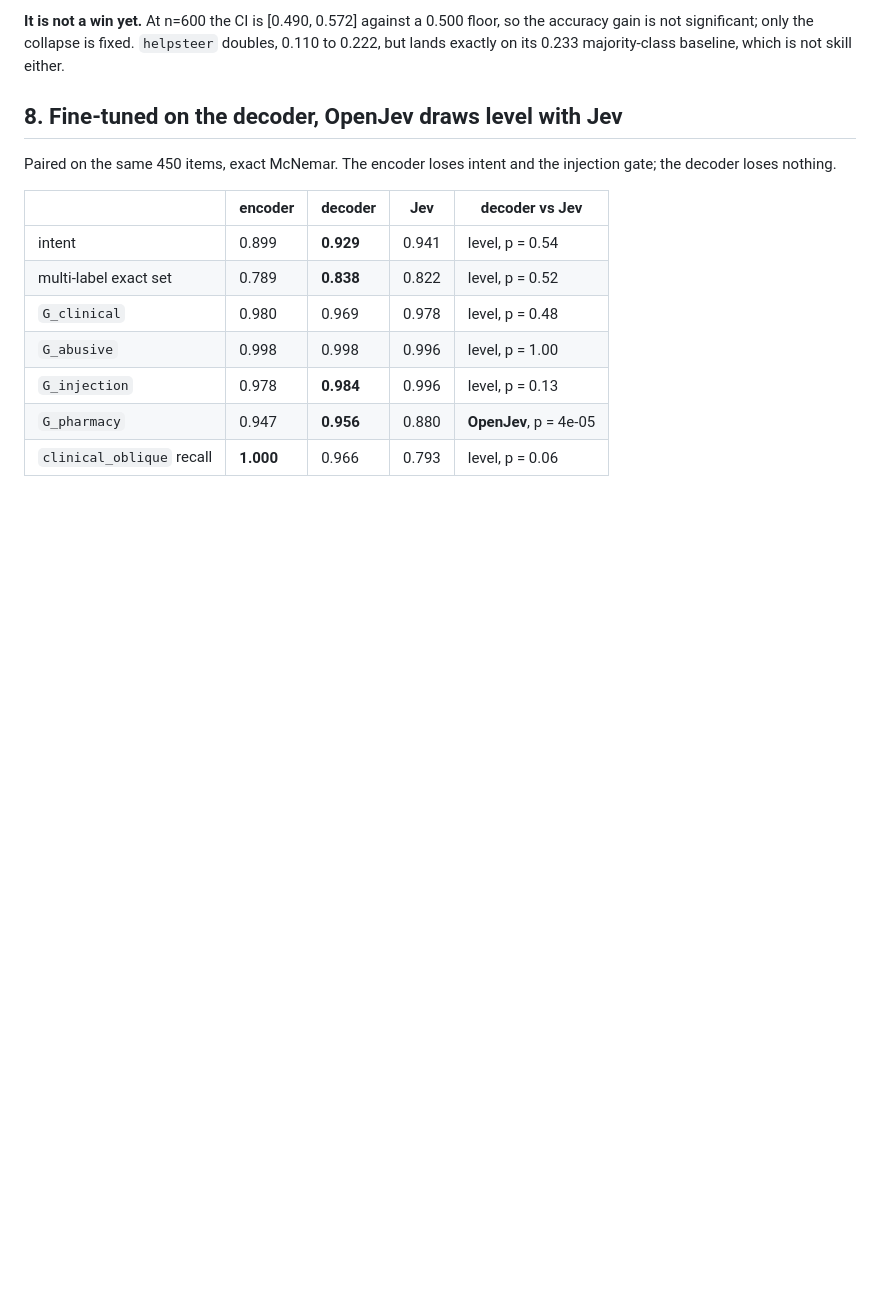
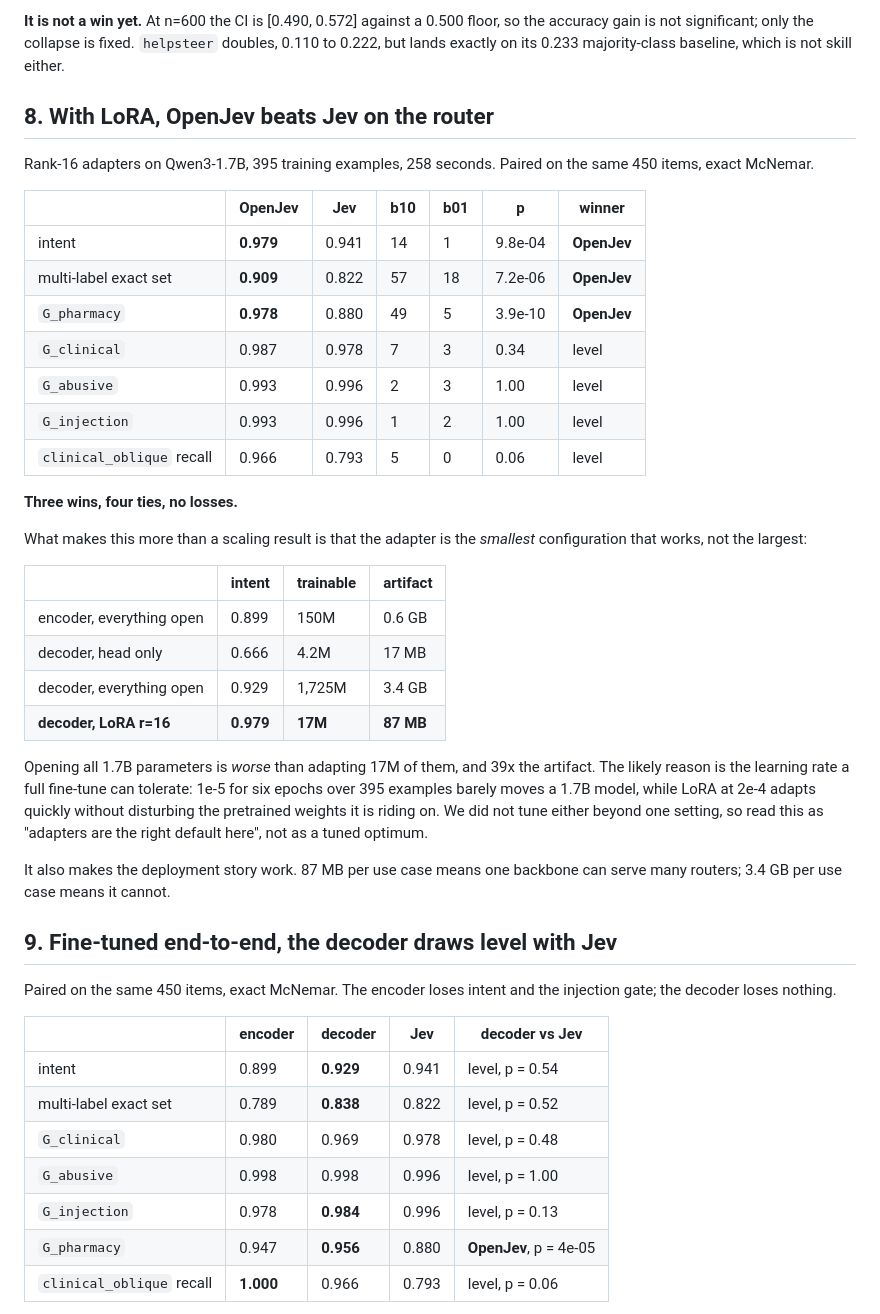
Before and after one commit to S1LV3RJ1NX/openjev, a Markdown page: docs/results.md, the part around the change printed below. GitHub-like rendering; blank space fills up the shorter version.

```diff
--- a/docs/results.md
+++ b/docs/results.md
@@ -261,7 +261,44 @@ floor, so the accuracy gain is not significant; only the collapse is fixed.
 `helpsteer` doubles, 0.110 to 0.222, but lands exactly on its 0.233
 majority-class baseline, which is not skill either.
 
-## 8. Fine-tuned on the decoder, OpenJev draws level with Jev
+## 8. With LoRA, OpenJev beats Jev on the router
+
+Rank-16 adapters on Qwen3-1.7B, 395 training examples, 258 seconds. Paired
+on the same 450 items, exact McNemar.
+
+| | OpenJev | Jev | b10 | b01 | p | winner |
+|---|---|---|---|---|---|---|
+| intent | **0.979** | 0.941 | 14 | 1 | 9.8e-04 | **OpenJev** |
+| multi-label exact set | **0.909** | 0.822 | 57 | 18 | 7.2e-06 | **OpenJev** |
+| `G_pharmacy` | **0.978** | 0.880 | 49 | 5 | 3.9e-10 | **OpenJev** |
+| `G_clinical` | 0.987 | 0.978 | 7 | 3 | 0.34 | level |
+| `G_abusive` | 0.993 | 0.996 | 2 | 3 | 1.00 | level |
+| `G_injection` | 0.993 | 0.996 | 1 | 2 | 1.00 | level |
+| `clinical_oblique` recall | 0.966 | 0.793 | 5 | 0 | 0.06 | level |
+
+**Three wins, four ties, no losses.**
+
+What makes this more than a scaling result is that the adapter is the
+*smallest* configuration that works, not the largest:
+
+| | intent | trainable | artifact |
+|---|---|---|---|
+| encoder, everything open | 0.899 | 150M | 0.6 GB |
+| decoder, head only | 0.666 | 4.2M | 17 MB |
+| decoder, everything open | 0.929 | 1,725M | 3.4 GB |
+| **decoder, LoRA r=16** | **0.979** | **17M** | **87 MB** |
+
+Opening all 1.7B parameters is *worse* than adapting 17M of them, and 39x
+the artifact. The likely reason is the learning rate a full fine-tune can
+tolerate: 1e-5 for six epochs over 395 examples barely moves a 1.7B model,
+while LoRA at 2e-4 adapts quickly without disturbing the pretrained weights
+it is riding on. We did not tune either beyond one setting, so read this as
+"adapters are the right default here", not as a tuned optimum.
+
+It also makes the deployment story work. 87 MB per use case means one
+backbone can serve many routers; 3.4 GB per use case means it cannot.
+
+## 9. Fine-tuned end-to-end, the decoder draws level with Jev
 
 Paired on the same 450 items, exact McNemar. The encoder loses intent and
 the injection gate; the decoder loses nothing.
```
Also changed, not shown: other parts of docs/results.md (+5 -5 lines), README.md (+6 -0 lines), docs/plots/comparison_router.png, 9 other files.
